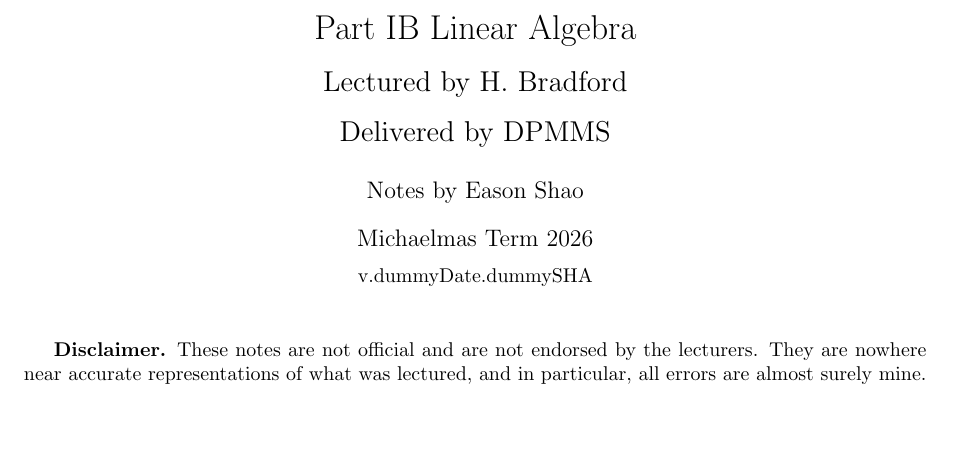
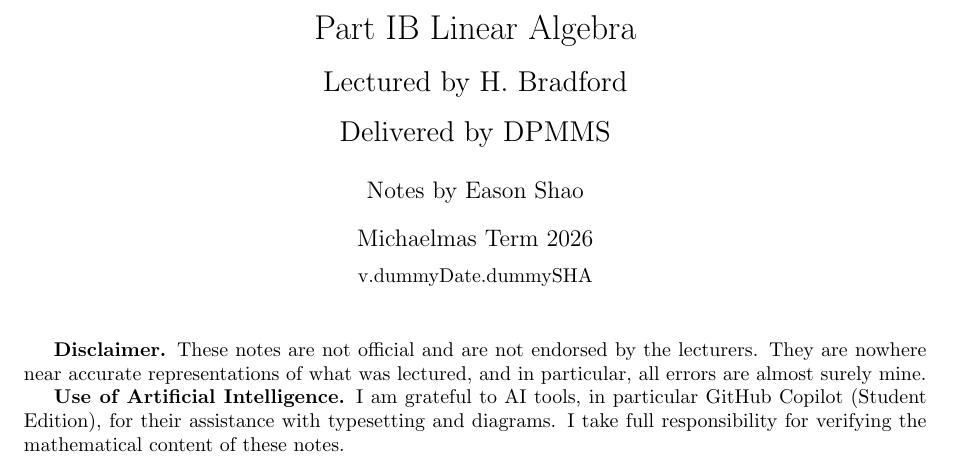
Before and after one commit to EasonSYC/ib-dpmms-linear-algebra-mt-2026, a LaTeX document (main.tex): part of page 1 of 2, cut so that both start at the same text, the shorter picture padded with empty space. Compiled offline with pdfLaTeX; a LaTeX package or settings file that is missing is left out.

Commit message:
include AI declaration.

```diff
--- a/main.tex
+++ b/main.tex
@@ -20,6 +20,8 @@
 
 \textbf{Disclaimer.} These notes are not official and are not endorsed by the lecturers. They are nowhere near accurate representations of what was lectured, and in particular, all errors are almost surely mine.
 
+\textbf{Use of Artificial Intelligence.} I am grateful to AI tools, in particular GitHub Copilot (Student Edition), for their assistance with typesetting and diagrams. I take full responsibility for verifying the mathematical content of these notes.
+
 \vspace{3em}
 
 The source code is available at \GitHubHref{EasonSYC}{\Repo}.
```
